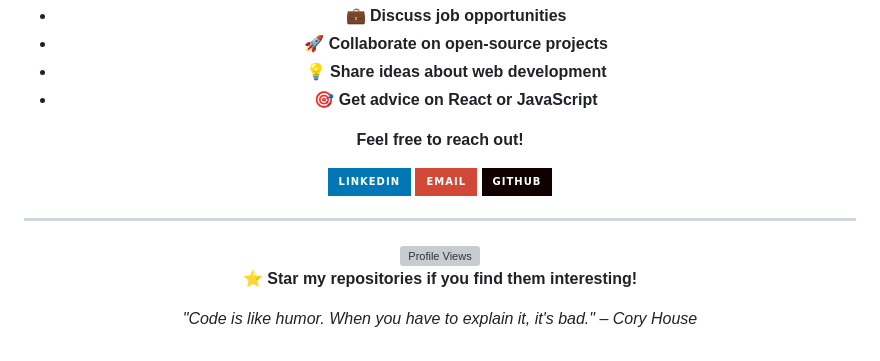
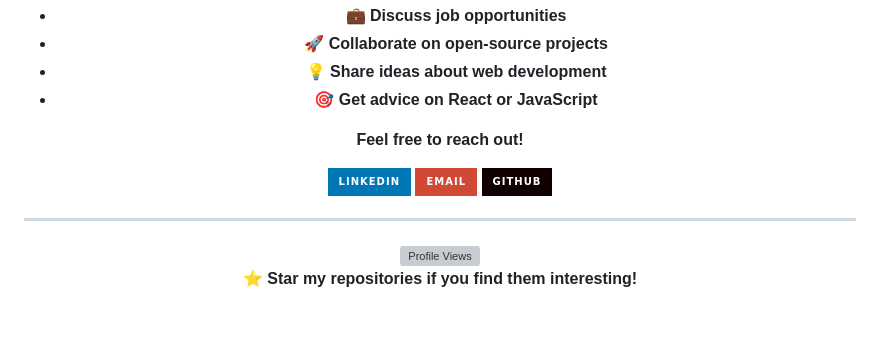
Before and after one commit to Suribabu-2002/Suribabu-2002.github.io, a Markdown page: README.md, the part around one of its changes. Drawn GitHub-style; badges without logos; blank space fills up the shorter version; grey boxes are pictures that could not be loaded.

```diff
--- a/README.md
+++ b/README.md
@@ -201,6 +201,4 @@ I'm always excited to collaborate on interesting projects and discuss new techno
 
   **⭐ Star my repositories if you find them interesting!**
 
-  *"Code is like humor. When you have to explain it, it's bad." – Cory House*
-
 </div>
```
Also changed, not shown: other parts of README.md (+3 -3 lines).
